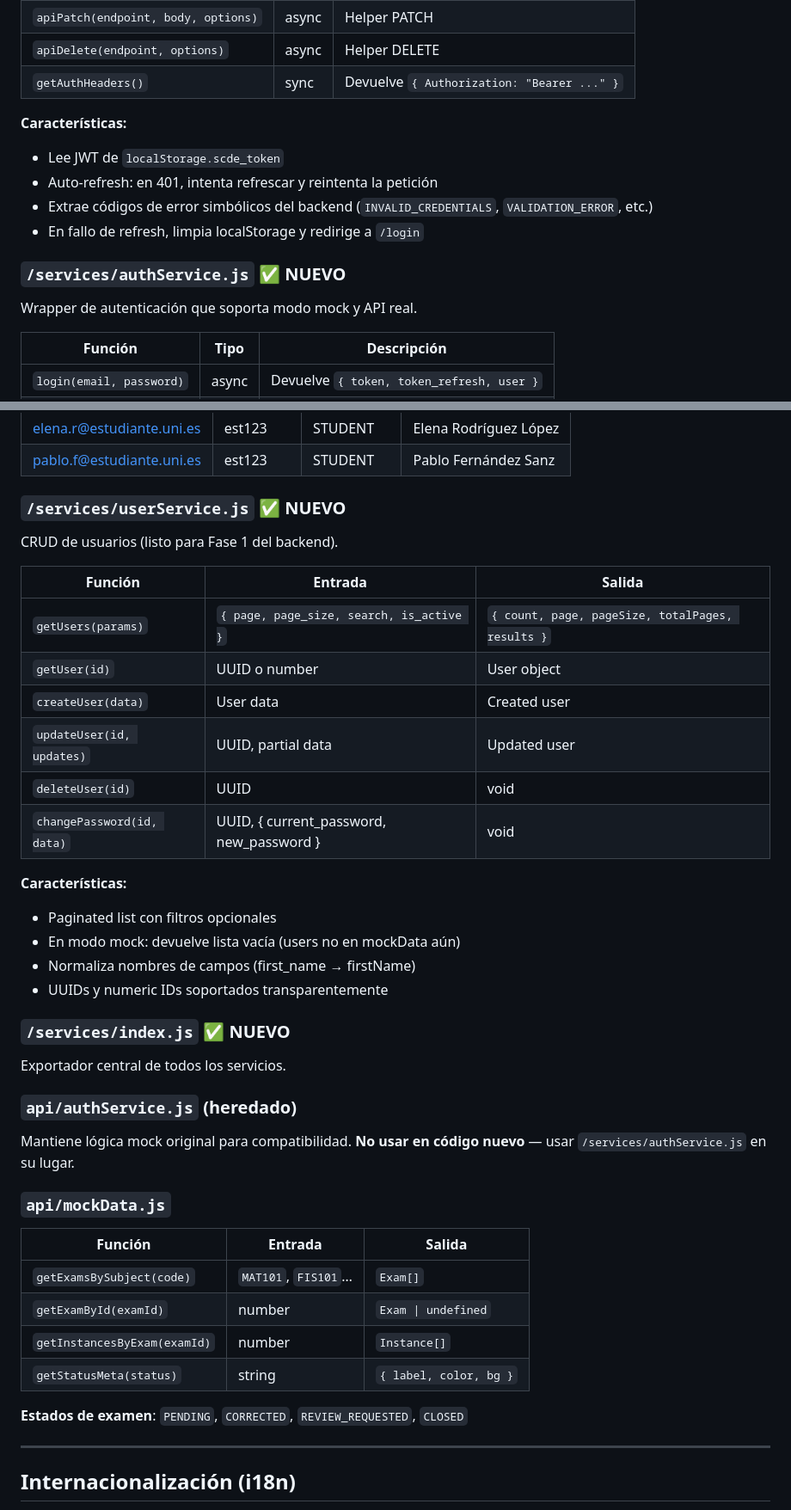
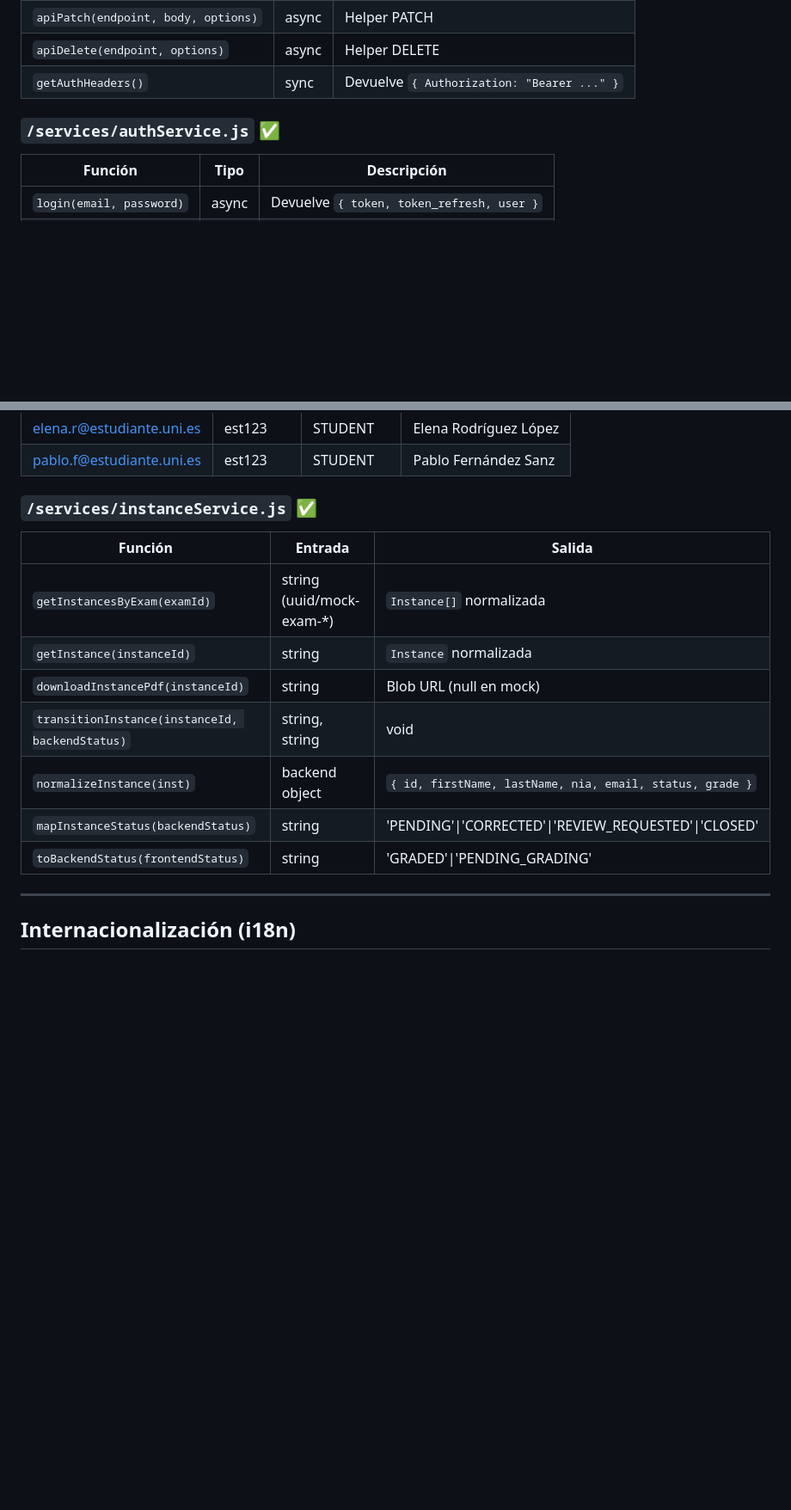
Before and after one commit to soleer6/SCDE, a Markdown page: docs/FRONTEND_STATE.md, 2 parts joined by grey strips. Shown at 86% size. Rendered like a GitHub page; blank space fills up the shorter version.

```diff
--- a/docs/FRONTEND_STATE.md
+++ b/docs/FRONTEND_STATE.md
@@ -196,15 +241,7 @@ Cliente base HTTP con interceptores JWT e auto-refresh de tokens.
 | `apiDelete(endpoint, options)` | async | Helper DELETE |
 | `getAuthHeaders()` | sync | Devuelve `{ Authorization: "Bearer ..." }` |
 
-**Características:**
-- Lee JWT de `localStorage.scde_token`
-- Auto-refresh: en 401, intenta refrescar y reintenta la petición
-- Extrae códigos de error simbólicos del backend (`INVALID_CREDENTIALS`, `VALIDATION_ERROR`, etc.)
-- En fallo de refresh, limpia localStorage y redirige a `/login`
-
-### `/services/authService.js` ✅ NUEVO
-
-Wrapper de autenticación que soporta modo mock y API real.
+### `/services/authService.js` ✅
 
 | Función | Tipo | Descripción |
 |---------|------|-------------|
@@ -222,43 +259,17 @@ Wrapper de autenticación que soporta modo mock y API real.
 | elena.r@estudiante.uni.es | est123 | STUDENT | Elena Rodríguez López |
 | pablo.f@estudiante.uni.es | est123 | STUDENT | Pablo Fernández Sanz |
 
-### `/services/userService.js` ✅ NUEVO
-
-CRUD de usuarios (listo para Fase 1 del backend).
+### `/services/instanceService.js` ✅
 
 | Función | Entrada | Salida |
 |---------|---------|--------|
-| `getUsers(params)` | `{ page, page_size, search, is_active }` | `{ count, page, pageSize, totalPages, results }` |
-| `getUser(id)` | UUID o number | User object |
-| `createUser(data)` | User data | Created user |
-| `updateUser(id, updates)` | UUID, partial data | Updated user |
-| `deleteUser(id)` | UUID | void |
-| `changePassword(id, data)` | UUID, { current_password, new_password } | void |
-
-**Características:**
-- Paginated list con filtros opcionales
-- En modo mock: devuelve lista vacía (users no en mockData aún)
-- Normaliza nombres de campos (first_name → firstName)
-- UUIDs y numeric IDs soportados transparentemente
-
-### `/services/index.js` ✅ NUEVO
-
-Exportador central de todos los servicios.
-
-### `api/authService.js` (heredado)
-
-Mantiene lógica mock original para compatibilidad. **No usar en código nuevo** — usar `/services/authService.js` en su lugar.
-
-### `api/mockData.js`
-
-| Función | Entrada | Salida |
-|---------|---------|--------|
-| `getExamsBySubject(code)` | `MAT101`, `FIS101`… | `Exam[]` |
-| `getExamById(examId)` | number | `Exam \| undefined` |
-| `getInstancesByExam(examId)` | number | `Instance[]` |
-| `getStatusMeta(status)` | string | `{ label, color, bg }` |
-
-**Estados de examen**: `PENDING`, `CORRECTED`, `REVIEW_REQUESTED`, `CLOSED`
+| `getInstancesByExam(examId)` | string (uuid/mock-exam-*) | `Instance[]` normalizada |
+| `getInstance(instanceId)` | string | `Instance` normalizada |
+| `downloadInstancePdf(instanceId)` | string | Blob URL (null en mock) |
+| `transitionInstance(instanceId, backendStatus)` | string, string | void |
+| `normalizeInstance(inst)` | backend object | `{ id, firstName, lastName, nia, email, status, grade }` |
+| `mapInstanceStatus(backendStatus)` | string | 'PENDING'\|'CORRECTED'\|'REVIEW_REQUESTED'\|'CLOSED' |
+| `toBackendStatus(frontendStatus)` | string | 'GRADED'\|'PENDING_GRADING' |
 
 ---
 
```
Also changed, not shown: other parts of docs/FRONTEND_STATE.md (+101 -48 lines).
